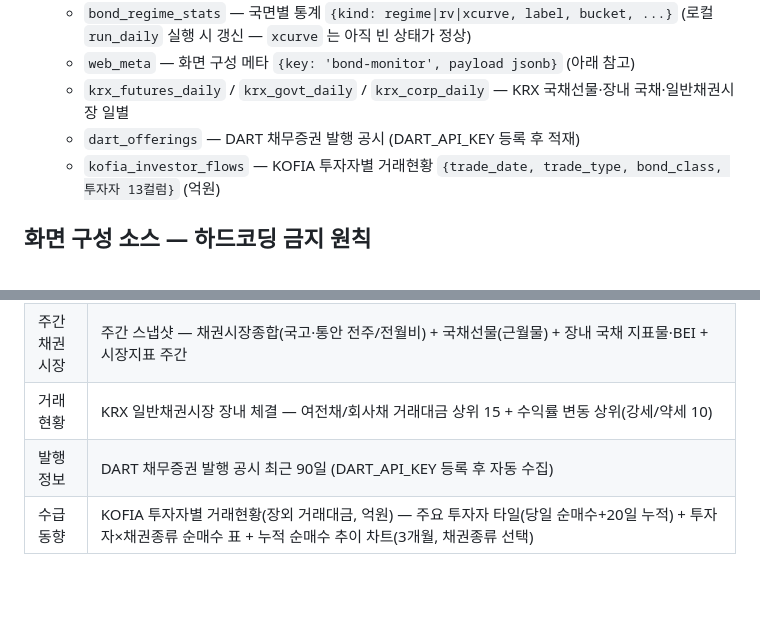
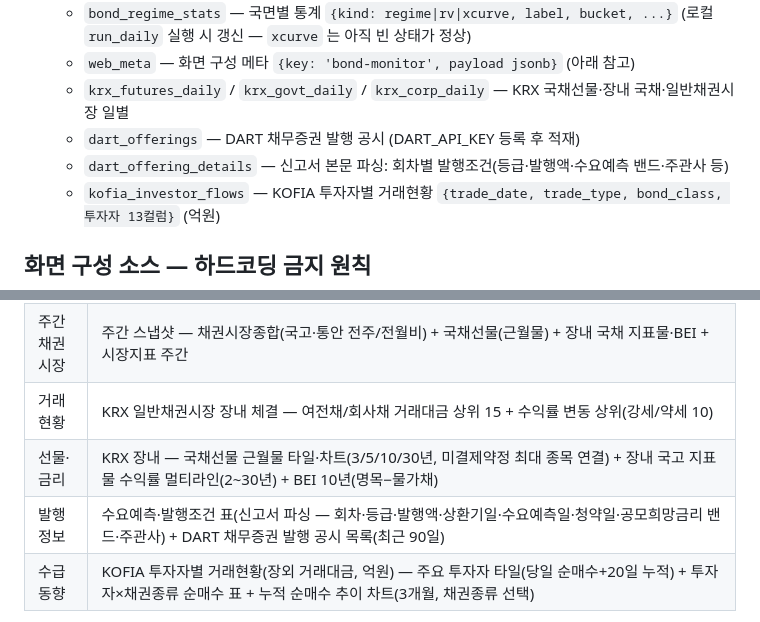
Before and after one commit to zzeonso1-ssonim/bond-monitor, a Markdown page: README.md, 2 parts joined by grey strips. Drawn GitHub-style; blank space fills up the shorter version.

Commit message:
README: 선물·금리 탭·발행정보 파싱 표·dart_offering_details 반영
Co-Authored-By: Claude Fable 5 <noreply@anthropic.com>

```diff
--- a/README.md
+++ b/README.md
@@ -24,6 +24,7 @@
   - `web_meta` — 화면 구성 메타 `{key: 'bond-monitor', payload jsonb}` (아래 참고)
   - `krx_futures_daily` / `krx_govt_daily` / `krx_corp_daily` — KRX 국채선물·장내 국채·일반채권시장 일별
   - `dart_offerings` — DART 채무증권 발행 공시 (DART_API_KEY 등록 후 적재)
+  - `dart_offering_details` — 신고서 본문 파싱: 회차별 발행조건(등급·발행액·수요예측 밴드·주관사 등)
   - `kofia_investor_flows` — KOFIA 투자자별 거래현황 `{trade_date, trade_type, bond_class, 투자자 13컬럼}` (억원)
 
 ## 화면 구성 소스 — 하드코딩 금지 원칙
@@ -60,7 +61,8 @@ python3 -m http.server 8000
 | 국면별 분석 | 기준금리 국면(시기/정책)별 스프레드 레인지 차트 + 전체 버킷 표(평균/고점/저점/평균수익률) |
 | 주간 채권시장 | 주간 스냅샷 — 채권시장종합(국고·통안 전주/전월비) + 국채선물(근월물) + 장내 국채 지표물·BEI + 시장지표 주간 |
 | 거래현황 | KRX 일반채권시장 장내 체결 — 여전채/회사채 거래대금 상위 15 + 수익률 변동 상위(강세/약세 10) |
-| 발행정보 | DART 채무증권 발행 공시 최근 90일 (DART_API_KEY 등록 후 자동 수집) |
+| 선물·금리 | KRX 장내 — 국채선물 근월물 타일·차트(3/5/10/30년, 미결제약정 최대 종목 연결) + 장내 국고 지표물 수익률 멀티라인(2~30년) + BEI 10년(명목−물가채) |
+| 발행정보 | 수요예측·발행조건 표(신고서 파싱 — 회차·등급·발행액·상환기일·수요예측일·청약일·공모희망금리 밴드·주관사) + DART 채무증권 발행 공시 목록(최근 90일) |
 | 수급동향 | KOFIA 투자자별 거래현황(장외 거래대금, 억원) — 주요 투자자 타일(당일 순매수+20일 누적) + 투자자×채권종류 순매수 표 + 누적 순매수 추이 차트(3개월, 채권종류 선택) |
 
 색 관례: 상승(확대) = 빨강(`--up`), 하락(축소) = 파랑(`--dn`) — 국내 관례.
```
